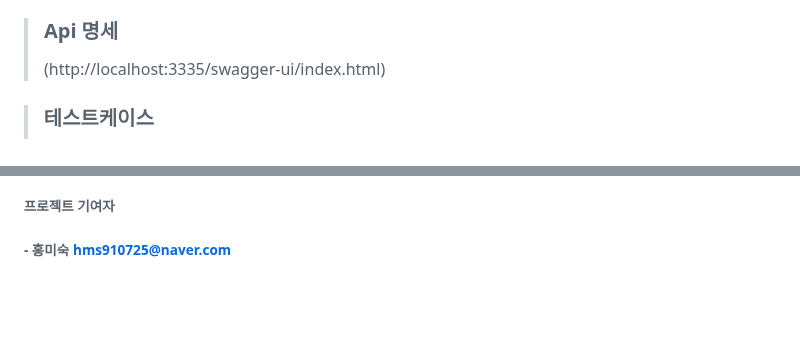
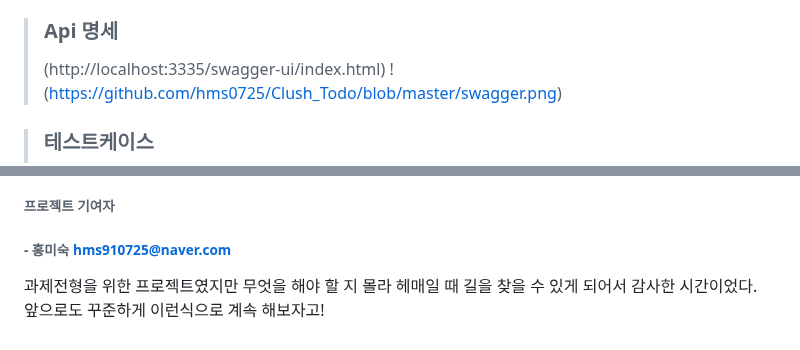
Before and after one commit to hms0725/Clush_Todo, a Markdown page: README.md, 2 parts joined by grey strips. Drawn GitHub-style; blank space fills up the shorter version.

```diff
--- a/README.md
+++ b/README.md
@@ -120,6 +120,7 @@ Clush 과제전형 제출을 위해 만든 앱. Spring Boot와 mysql, **구글
 >### Api 명세
 >
 >(http://localhost:3335/swagger-ui/index.html)
+>!(https://github.com/hms0725/Clush_Todo/blob/master/swagger.png)
 >
 >
 
@@ -137,3 +138,5 @@ Clush 과제전형 제출을 위해 만든 앱. Spring Boot와 mysql, **구글
 
 ###### 프로젝트 기여자
 ###### - 홍미숙 hms910725@naver.com
+과제전형을 위한 프로젝트였지만 무엇을 해야 할 지 몰라 헤매일 때 길을 찾을 수 있게 되어서 감사한 시간이었다.
+앞으로도 꾸준하게 이런식으로 계속 해보자고!
```
